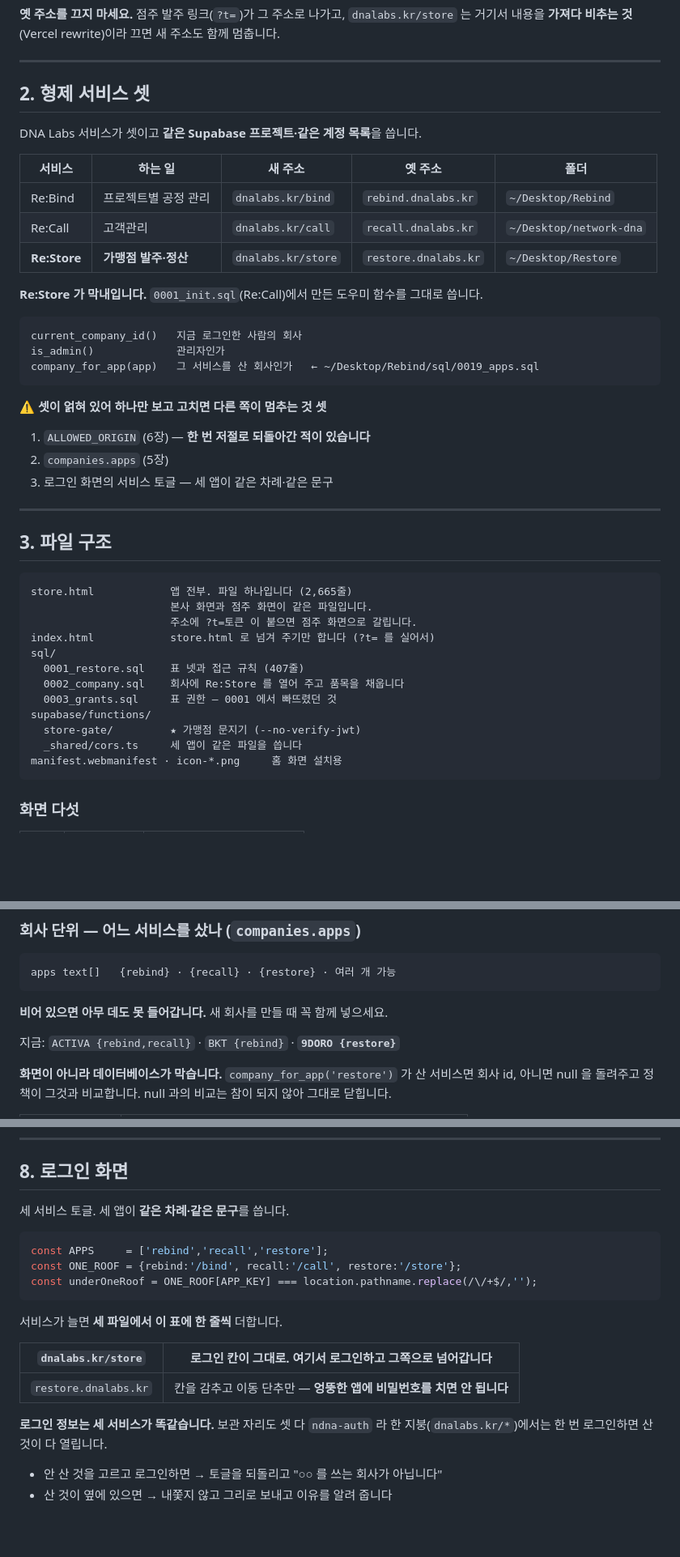
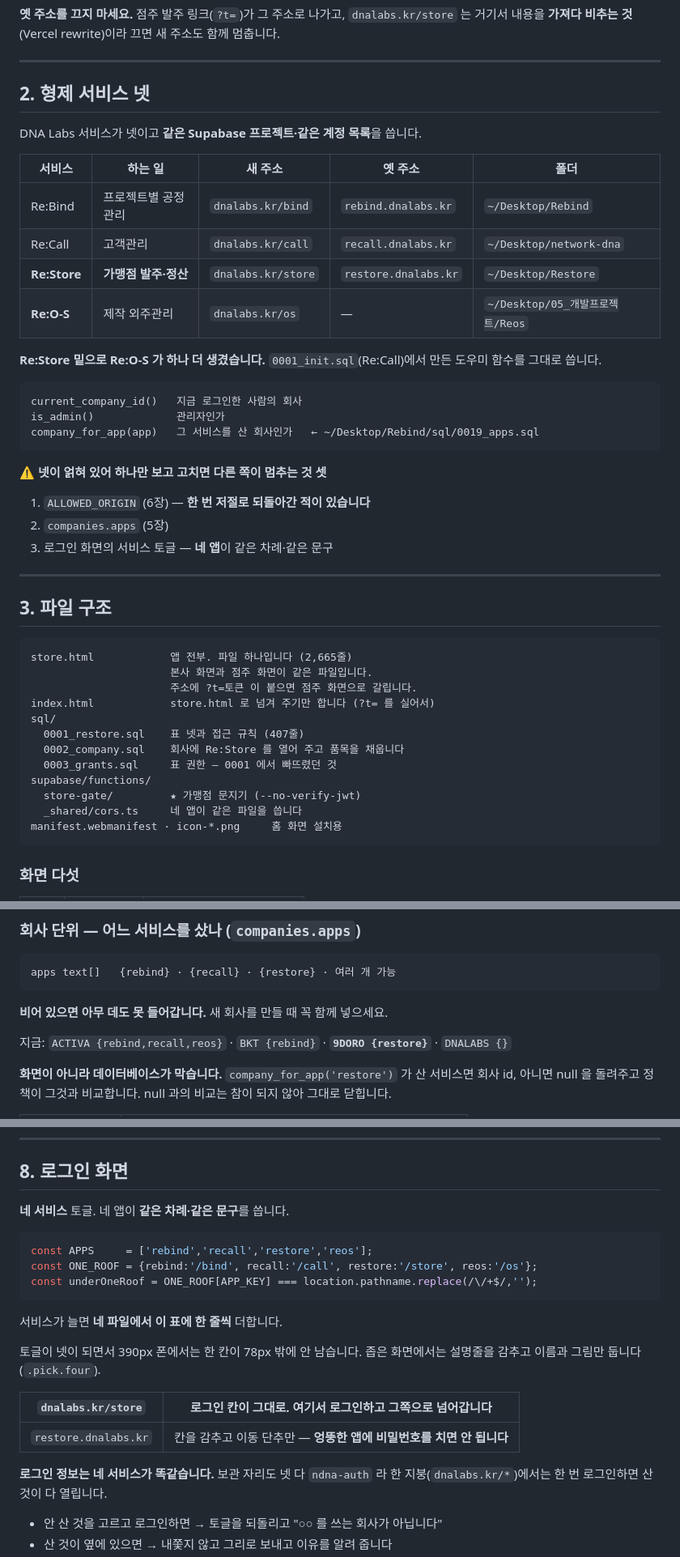
Before and after one commit to MotoDNA/Restore, a Markdown page: RESTORE.md, 3 parts joined by grey strips. Shown at 81% size. Rendered like a GitHub page; blank space fills up the shorter version.

Commit message:
문서: 형제가 넷이 됐습니다 (Re:O-S)
토글·ALLOWED_ORIGIN 함수 목록·companies.apps 현황을 넷 기준으로 고쳤습니다.
금액을 화면에서만 가리는 구멍(11장 1번)은 Re:O-S 가 보고 배워
처음부터 딴 표로 나눴다는 것을 함께 적었습니다.

Co-Authored-By: Claude Opus 5 <noreply@anthropic.com>

````diff
--- a/RESTORE.md
+++ b/RESTORE.md
@@ -25,17 +25,18 @@
 
 ---
 
-## 2. 형제 서비스 셋
+## 2. 형제 서비스 넷
 
-DNA Labs 서비스가 셋이고 **같은 Supabase 프로젝트·같은 계정 목록**을 씁니다.
+DNA Labs 서비스가 넷이고 **같은 Supabase 프로젝트·같은 계정 목록**을 씁니다.
 
 | 서비스 | 하는 일 | 새 주소 | 옛 주소 | 폴더 |
 |---|---|---|---|---|
 | Re:Bind | 프로젝트별 공정 관리 | `dnalabs.kr/bind` | `rebind.dnalabs.kr` | `~/Desktop/Rebind` |
 | Re:Call | 고객관리 | `dnalabs.kr/call` | `recall.dnalabs.kr` | `~/Desktop/network-dna` |
 | **Re:Store** | **가맹점 발주·정산** | `dnalabs.kr/store` | `restore.dnalabs.kr` | `~/Desktop/Restore` |
+| **Re:O-S** | 제작 외주관리 | `dnalabs.kr/os` | — | `~/Desktop/05_개발프로젝트/Reos` |
 
-**Re:Store 가 막내입니다.** `0001_init.sql`(Re:Call)에서 만든 도우미 함수를 그대로 씁니다.
+**Re:Store 밑으로 Re:O-S 가 하나 더 생겼습니다.** `0001_init.sql`(Re:Call)에서 만든 도우미 함수를 그대로 씁니다.
 
 ```
 current_company_id()   지금 로그인한 사람의 회사
@@ -43,10 +44,10 @@ is_admin()             관리자인가
 company_for_app(app)   그 서비스를 산 회사인가   ← ~/Desktop/Rebind/sql/0019_apps.sql
 ```
 
-⚠ **셋이 얽혀 있어 하나만 보고 고치면 다른 쪽이 멈추는 것 셋**
+⚠ **넷이 얽혀 있어 하나만 보고 고치면 다른 쪽이 멈추는 것 셋**
 1. `ALLOWED_ORIGIN` (6장) — **한 번 저절로 되돌아간 적이 있습니다**
 2. `companies.apps` (5장)
-3. 로그인 화면의 서비스 토글 — 세 앱이 같은 차례·같은 문구
+3. 로그인 화면의 서비스 토글 — **네 앱**이 같은 차례·같은 문구
 
 ---
 
@@ -63,7 +64,7 @@ sql/
   0003_grants.sql     표 권한 — 0001 에서 빠뜨렸던 것
 supabase/functions/
   store-gate/         ★ 가맹점 문지기 (--no-verify-jwt)
-  _shared/cors.ts     세 앱이 같은 파일을 씁니다
+  _shared/cors.ts     네 앱이 같은 파일을 씁니다
 manifest.webmanifest · icon-*.png     홈 화면 설치용
 ```
 
@@ -113,7 +114,7 @@ apps text[]   {rebind} · {recall} · {restore} · 여러 개 가능
 
 **비어 있으면 아무 데도 못 들어갑니다.** 새 회사를 만들 때 꼭 함께 넣으세요.
 
-지금: `ACTIVA {rebind,recall}` · `BKT {rebind}` · **`9DORO {restore}`**
+지금: `ACTIVA {rebind,recall,reos}` · `BKT {rebind}` · **`9DORO {restore}`** · `DNALABS {}`
 
 **화면이 아니라 데이터베이스가 막습니다.**
 `company_for_app('restore')` 가 산 서비스면 회사 id, 아니면 null 을 돌려주고
@@ -222,21 +223,24 @@ Re:Store 를 팔려면 정해야 할 것 —
 
 ## 8. 로그인 화면
 
-세 서비스 토글. 세 앱이 **같은 차례·같은 문구**를 씁니다.
+**네 서비스** 토글. 네 앱이 **같은 차례·같은 문구**를 씁니다.
 
 ```js
-const APPS     = ['rebind','recall','restore'];
-const ONE_ROOF = {rebind:'/bind', recall:'/call', restore:'/store'};
+const APPS     = ['rebind','recall','restore','reos'];
+const ONE_ROOF = {rebind:'/bind', recall:'/call', restore:'/store', reos:'/os'};
 const underOneRoof = ONE_ROOF[APP_KEY] === location.pathname.replace(/\/+$/,'');
 ```
 
-서비스가 늘면 **세 파일에서 이 표에 한 줄씩** 더합니다.
+서비스가 늘면 **네 파일에서 이 표에 한 줄씩** 더합니다.
+
+토글이 넷이 되면서 390px 폰에서는 한 칸이 78px 밖에 안 남습니다.
+좁은 화면에서는 설명줄을 감추고 이름과 그림만 둡니다(`.pick.four`).
 
 | `dnalabs.kr/store` | 로그인 칸이 그대로. 여기서 로그인하고 그쪽으로 넘어갑니다 |
 |---|---|
 | `restore.dnalabs.kr` | 칸을 감추고 이동 단추만 — **엉뚱한 앱에 비밀번호를 치면 안 됩니다** |
 
-**로그인 정보는 세 서비스가 똑같습니다.** 보관 자리도 셋 다 `ndna-auth` 라
+**로그인 정보는 네 서비스가 똑같습니다.** 보관 자리도 넷 다 `ndna-auth` 라
 한 지붕(`dnalabs.kr/*`)에서는 한 번 로그인하면 산 것이 다 열립니다.
 
 - 안 산 것을 고르고 로그인하면 → 토글을 되돌리고 "○○ 를 쓰는 회사가 아닙니다"
````
Also changed, not shown: other parts of RESTORE.md (+5 -3 lines).
